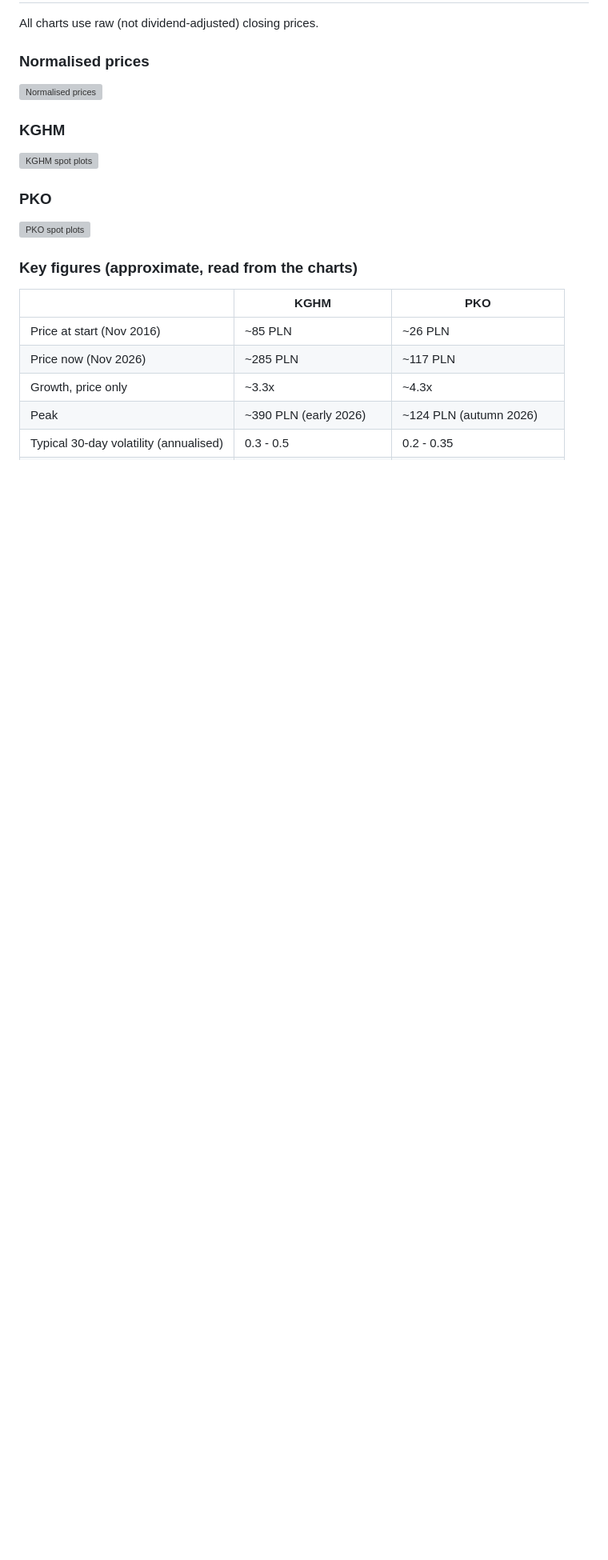
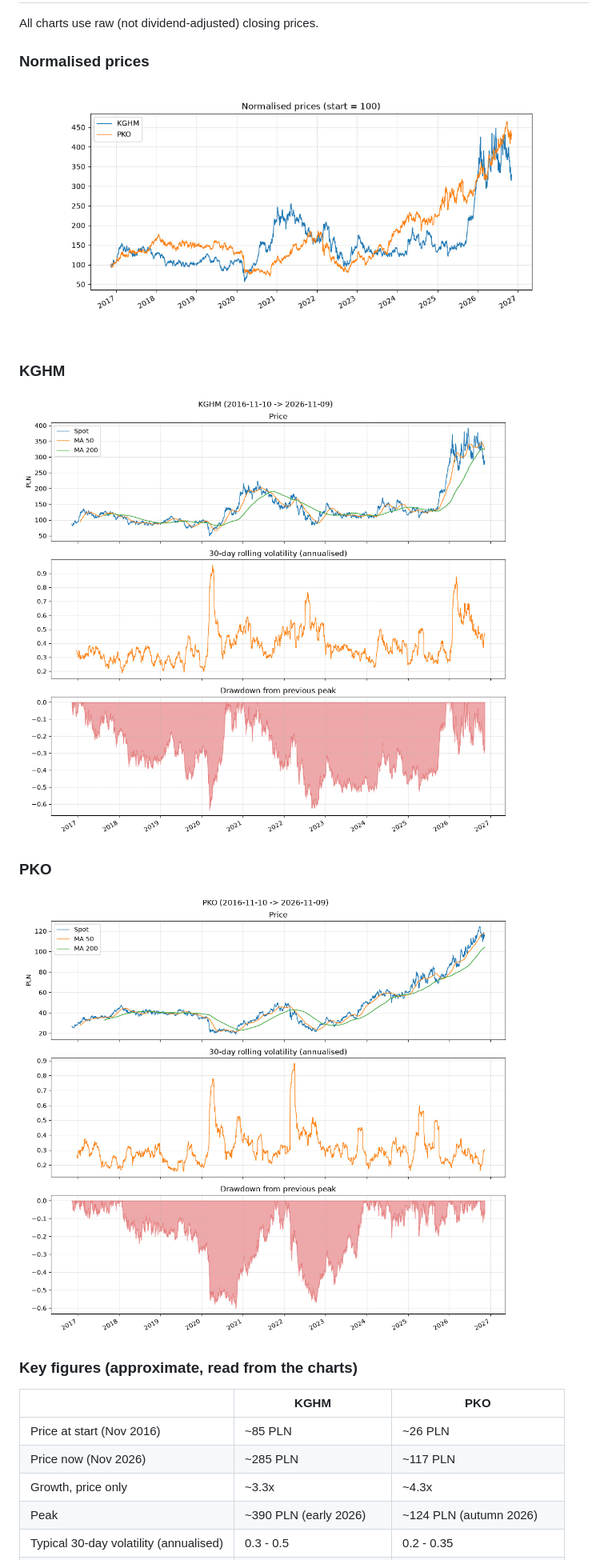
Before and after one commit to PolinaFilimonchuk/Futures-arbitrage, a Markdown page: README.md, the part around the change. Shown at 80% size. GitHub-like rendering; pictures changed too: img.png (added), img_1.png (added), img_2.png (added); blank space fills up the shorter version; grey boxes are pictures that could not be loaded.

Commit message:
plots were added

```diff
--- a/README.md
+++ b/README.md
@@ -64,13 +64,13 @@ Depending on the relationship between the market futures price and the theoretic
 All charts use raw (not dividend-adjusted) closing prices.
 
 ### Normalised prices
-![Normalised prices](output/compare_spot.png)
+![img.png](img.png)
 
 ### KGHM
-![KGHM spot plots](output/kghm_spot_plots.png)
+![img_1.png](img_1.png)
 
 ### PKO
-![PKO spot plots](output/pko_spot_plots.png)
+![img_2.png](img_2.png)
 
 ### Key figures (approximate, read from the charts)
 
```
